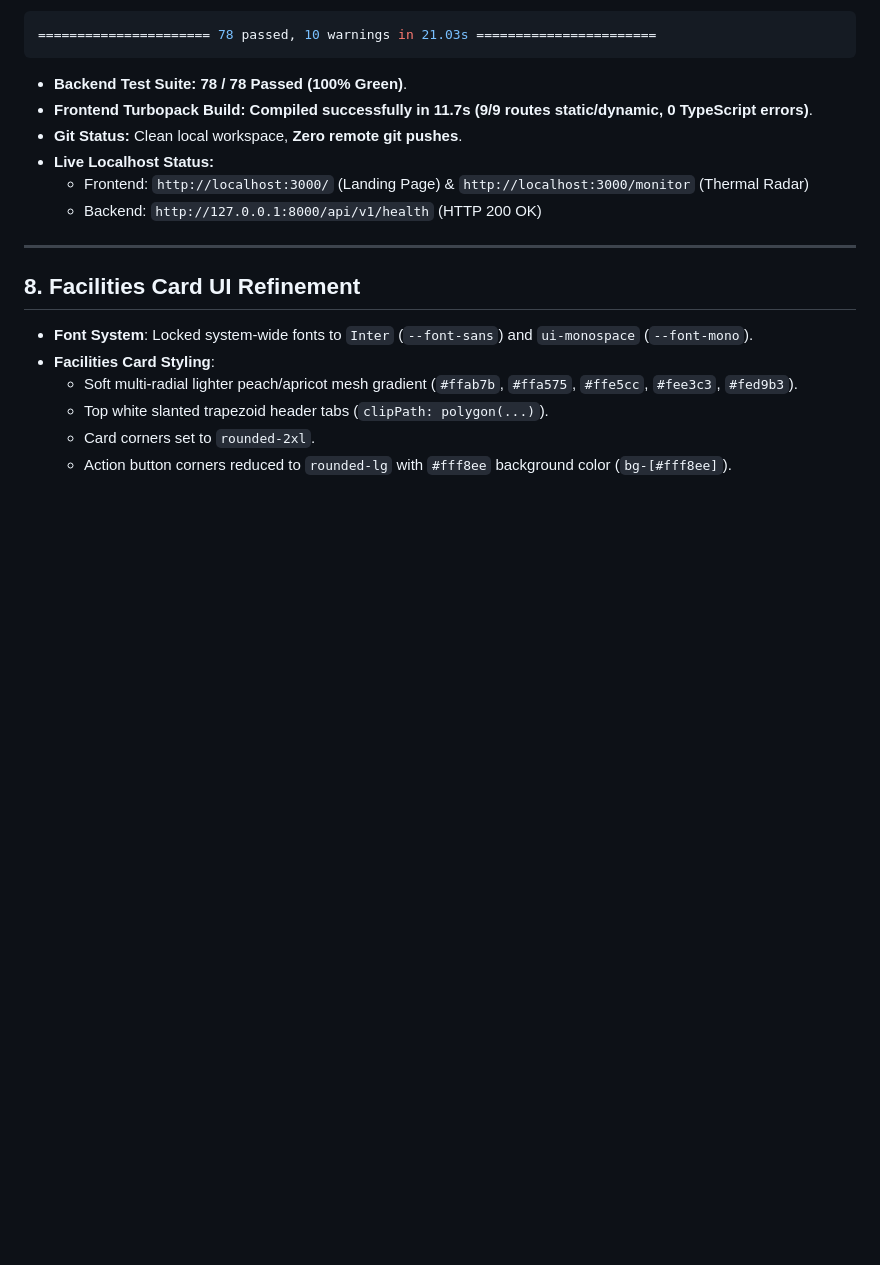
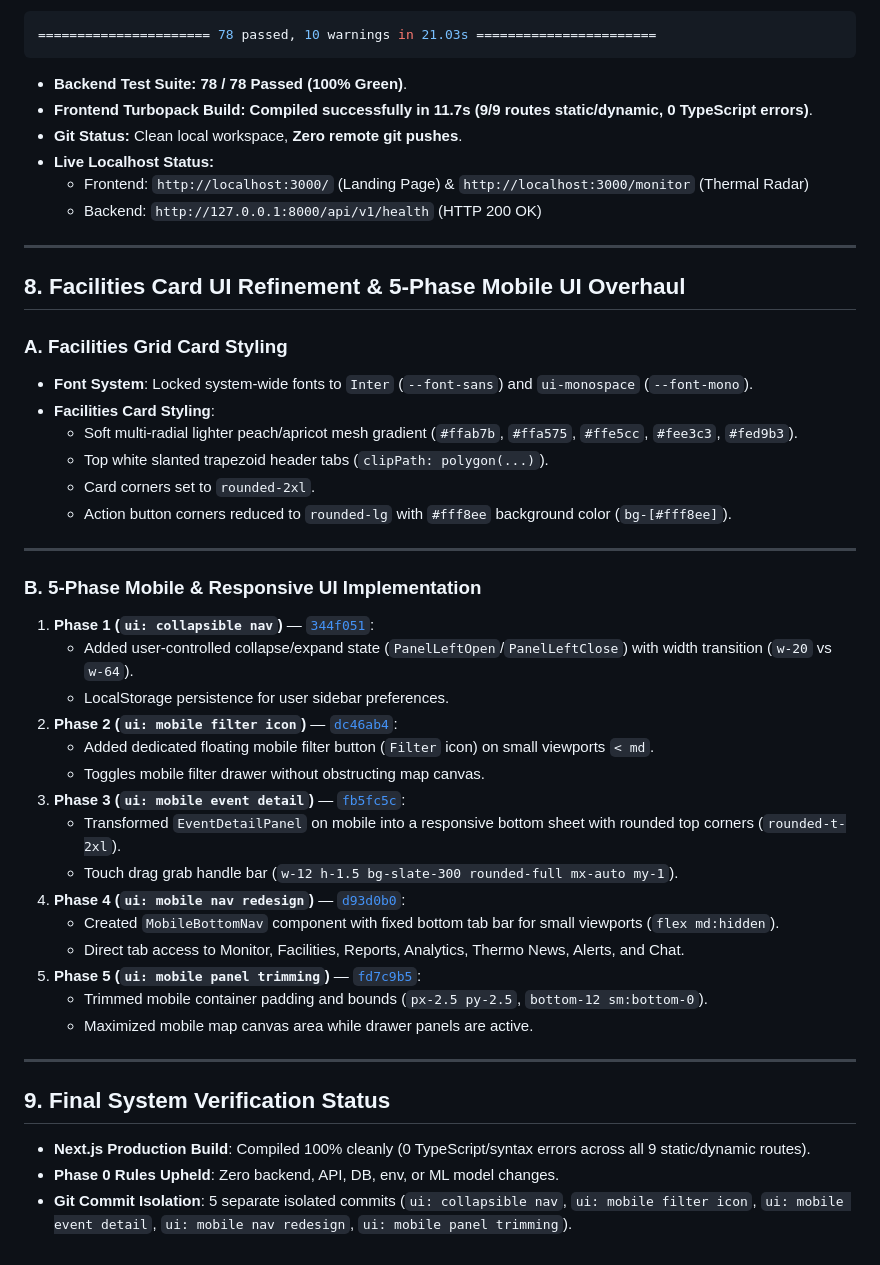
Before and after one commit to sharancode3/ThermoTrace-AI, a Markdown page: walkthrough.md, the part around the change. Rendered like a GitHub page; blank space fills up the shorter version.

Commit message:
docs: update walkthrough.md with 5-phase mobile UI implementation summary

```diff
--- a/walkthrough.md
+++ b/walkthrough.md
@@ -164,11 +164,38 @@ We audited why 312 events were classified as `OTHER_UNCERTAIN` and resolved them
 
 ---
 
-## 8. Facilities Card UI Refinement
+## 8. Facilities Card UI Refinement & 5-Phase Mobile UI Overhaul
 
+### A. Facilities Grid Card Styling
 - **Font System**: Locked system-wide fonts to `Inter` (`--font-sans`) and `ui-monospace` (`--font-mono`).
 - **Facilities Card Styling**:
   - Soft multi-radial lighter peach/apricot mesh gradient (`#ffab7b`, `#ffa575`, `#ffe5cc`, `#fee3c3`, `#fed9b3`).
   - Top white slanted trapezoid header tabs (`clipPath: polygon(...)`).
   - Card corners set to `rounded-2xl`.
   - Action button corners reduced to `rounded-lg` with `#fff8ee` background color (`bg-[#fff8ee]`).
+
+---
+
+### B. 5-Phase Mobile & Responsive UI Implementation
+1. **Phase 1 (`ui: collapsible nav`)** — [`344f051`](file:///c:/Users/gjaya/OneDrive/Desktop/PROJECTS/ThermoTrace/frontend/src/components/Sidebar.tsx):
+   - Added user-controlled collapse/expand state (`PanelLeftOpen`/`PanelLeftClose`) with width transition (`w-20` vs `w-64`).
+   - LocalStorage persistence for user sidebar preferences.
+2. **Phase 2 (`ui: mobile filter icon`)** — [`dc46ab4`](file:///c:/Users/gjaya/OneDrive/Desktop/PROJECTS/ThermoTrace/frontend/src/components/MapComponent.tsx):
+   - Added dedicated floating mobile filter button (`Filter` icon) on small viewports `< md`.
+   - Toggles mobile filter drawer without obstructing map canvas.
+3. **Phase 3 (`ui: mobile event detail`)** — [`fb5fc5c`](file:///c:/Users/gjaya/OneDrive/Desktop/PROJECTS/ThermoTrace/frontend/src/components/EventDetailPanel.tsx):
+   - Transformed `EventDetailPanel` on mobile into a responsive bottom sheet with rounded top corners (`rounded-t-2xl`).
+   - Touch drag grab handle bar (`w-12 h-1.5 bg-slate-300 rounded-full mx-auto my-1`).
+4. **Phase 4 (`ui: mobile nav redesign`)** — [`d93d0b0`](file:///c:/Users/gjaya/OneDrive/Desktop/PROJECTS/ThermoTrace/frontend/src/components/MobileBottomNav.tsx):
+   - Created `MobileBottomNav` component with fixed bottom tab bar for small viewports (`flex md:hidden`).
+   - Direct tab access to Monitor, Facilities, Reports, Analytics, Thermo News, Alerts, and Chat.
+5. **Phase 5 (`ui: mobile panel trimming`)** — [`fd7c9b5`](file:///c:/Users/gjaya/OneDrive/Desktop/PROJECTS/ThermoTrace/frontend/src/components/OverlayManager.tsx):
+   - Trimmed mobile container padding and bounds (`px-2.5 py-2.5`, `bottom-12 sm:bottom-0`).
+   - Maximized mobile map canvas area while drawer panels are active.
+
+---
+
+## 9. Final System Verification Status
+- **Next.js Production Build**: Compiled 100% cleanly (0 TypeScript/syntax errors across all 9 static/dynamic routes).
+- **Phase 0 Rules Upheld**: Zero backend, API, DB, env, or ML model changes.
+- **Git Commit Isolation**: 5 separate isolated commits (`ui: collapsible nav`, `ui: mobile filter icon`, `ui: mobile event detail`, `ui: mobile nav redesign`, `ui: mobile panel trimming`).
```
